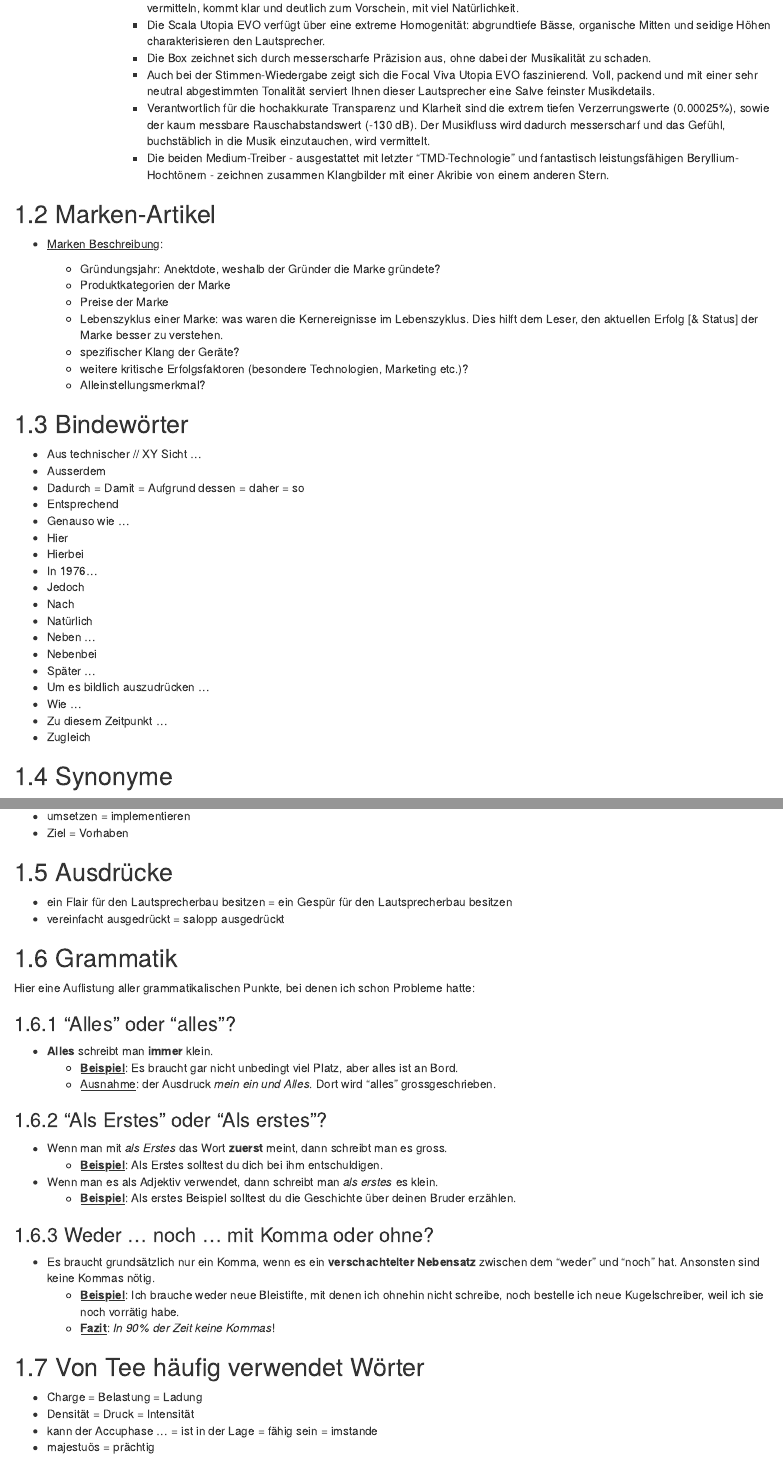
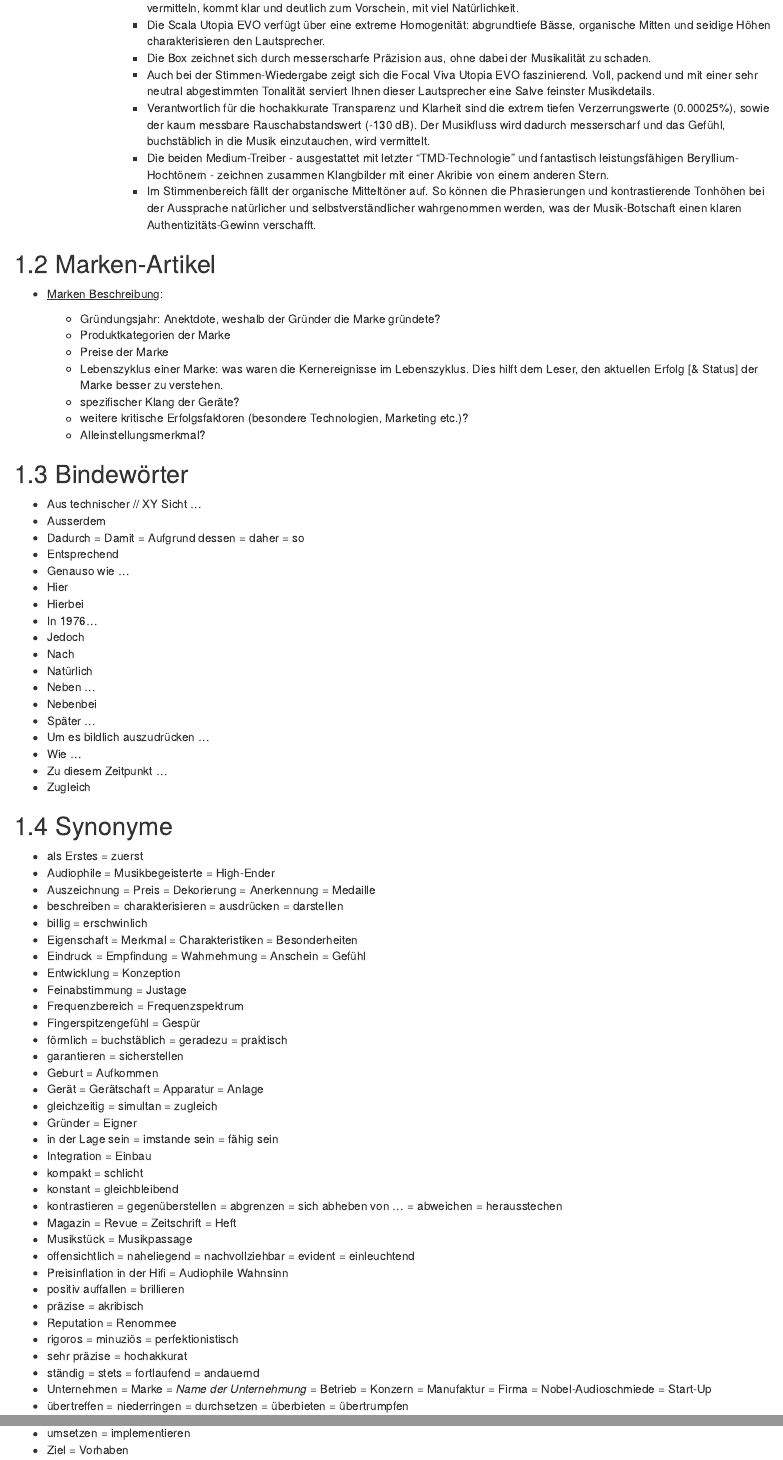
Before and after one commit to joffreymayer/webseite-tee, an R Markdown document (index.Rmd): the page in a window 1100 px wide, from 1310 px down, and a second part further down, joined at a grey line. Rendered offline with R 4.5, knitr and Pandoc, with nearby package versions; drawn as R Markdown's standard HTML page in place of the format the file asks for.

Commit message:
Diverse neue Synonyme hinzugefügt.

```diff
--- a/index.Rmd
+++ b/index.Rmd
@@ -58,6 +58,7 @@ In diesem Template, werde ich dir mein Cheat-Sheet zum Verfassen eines Artikels
         - Verantwortlich für die hochakkurate Transparenz und Klarheit sind die extrem tiefen Verzerrungswerte (0.00025%), sowie der kaum messbare Rauschabstandswert (-130 dB). Der Musikfluss wird dadurch messerscharf und das Gefühl, buchstäblich in die Musik einzutauchen, wird vermittelt.
         - Die beiden Medium-Treiber - ausgestattet mit letzter "TMD-Technologie" und fantastisch leistungsfähigen Beryllium-Hochtönern -
 zeichnen zusammen Klangbilder mit einer Akribie von einem anderen Stern.
+        - Im Stimmenbereich fällt der organische Mitteltöner auf. So können die Phrasierungen und kontrastierende Tonhöhen bei der Aussprache natürlicher und selbstverständlicher wahrgenommen werden, was der Musik-Botschaft einen klaren Authentizitäts-Gewinn verschafft.
 
 ## Marken-Artikel
 
@@ -103,17 +104,22 @@ zeichnen zusammen Klangbilder mit einer Akribie von einem anderen Stern.
 - Eindruck = Empfindung = Wahrnehmung = Anschein = Gefühl
 - Entwicklung = Konzeption
 - Feinabstimmung = Justage
+- Frequenzbereich = Frequenzspektrum
 - Fingerspitzengefühl = Gespür
 - förmlich = buchstäblich = geradezu = praktisch
 - garantieren = sicherstellen
 - Geburt = Aufkommen
+- Gerät = Gerätschaft = Apparatur = Anlage
 - gleichzeitig = simultan = zugleich
 - Gründer = Eigner
 - in der Lage sein = imstande sein = fähig sein
 - Integration = Einbau
 - kompakt = schlicht
 - konstant = gleichbleibend
+- kontrastieren = gegenüberstellen = abgrenzen = sich abheben von ... = abweichen = herausstechen
 - Magazin = Revue = Zeitschrift = Heft
+- Musikstück = Musikpassage
+- offensichtlich = naheliegend = nachvollziehbar = evident = einleuchtend
 - Preisinflation in der Hifi = Audiophile Wahnsinn
 - positiv auffallen = brillieren
 - präzise = akribisch
@@ -121,7 +127,7 @@ zeichnen zusammen Klangbilder mit einer Akribie von einem anderen Stern.
 - rigoros = minuziös = perfektionistisch
 - sehr präzise = hochakkurat
 - ständig = stets = fortlaufend = andauernd
-- Unternehmen = Marke = _Name der Unternehmung_ = Betrieb = Konzern = Manufaktur = Firma = Nobel-Audioschmiede
+- Unternehmen = Marke = _Name der Unternehmung_ = Betrieb = Konzern = Manufaktur = Firma = Nobel-Audioschmiede = Start-Up
 - übertreffen = niederringen = durchsetzen = überbieten = übertrumpfen
 - umsetzen = implementieren
 - Ziel = Vorhaben
```
Also changed, not shown: docs/search_index.json, index.Rmd (2 more changed lines), 4 other files.
